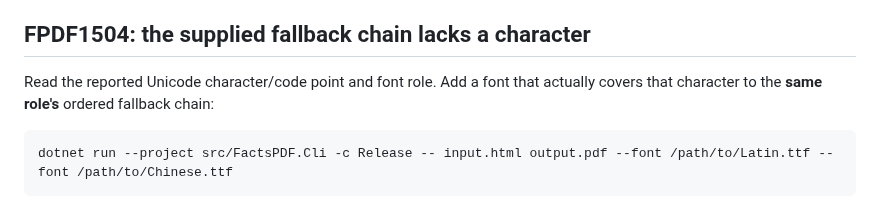
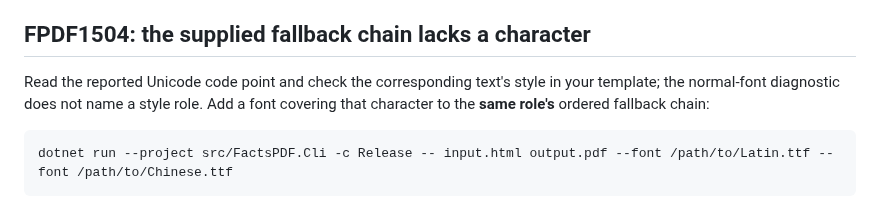
Before and after one commit to KoalaFacts/FactsPDF, a Markdown page: docs/first-use-troubleshooting.md, the part around the change. Drawn GitHub-style.

Commit message:
docs(cli): distinguish reported code point from template font role

````diff
--- a/docs/first-use-troubleshooting.md
+++ b/docs/first-use-troubleshooting.md
@@ -27,8 +27,9 @@ for supported font formats and script limits.
 
 ## FPDF1504: the supplied fallback chain lacks a character
 
-Read the reported Unicode character/code point and font role. Add a font that
-actually covers that character to the **same role's** ordered fallback chain:
+Read the reported Unicode code point and check the corresponding text's style
+in your template; the normal-font diagnostic does not name a style role. Add
+a font covering that character to the **same role's** ordered fallback chain:
 
 ```sh
 dotnet run --project src/FactsPDF.Cli -c Release -- input.html output.pdf --font /path/to/Latin.ttf --font /path/to/Chinese.ttf
````
